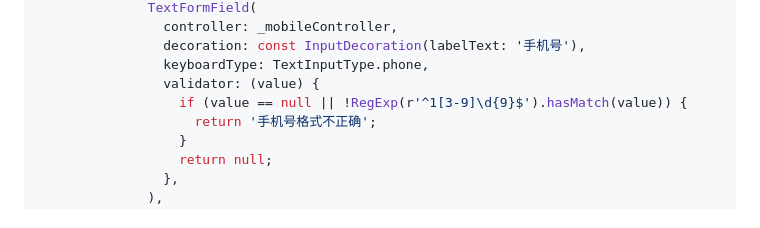
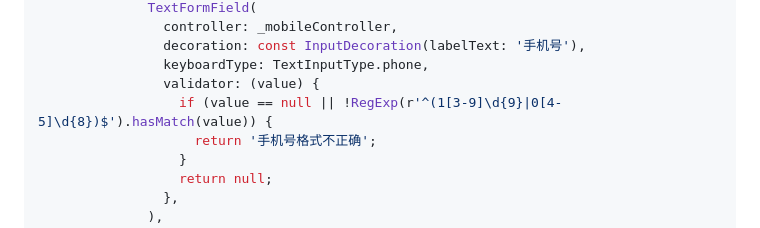
Before and after one commit to 19Qin/second-hand-platform, a Markdown page: docs/api/Flutter开发者API接口文档.md, the part around the change. Drawn GitHub-style.

```diff
--- a/docs/api/Flutter开发者API接口文档.md
+++ b/docs/api/Flutter开发者API接口文档.md
@@ -465,7 +465,7 @@ class _RegisterPageState extends State<RegisterPage> {
                 decoration: const InputDecoration(labelText: '手机号'),
                 keyboardType: TextInputType.phone,
                 validator: (value) {
-                  if (value == null || !RegExp(r'^1[3-9]\d{9}$').hasMatch(value)) {
+                  if (value == null || !RegExp(r'^(1[3-9]\d{9}|0[4-5]\d{8})$').hasMatch(value)) {
                     return '手机号格式不正确';
                   }
                   return null;
```
Also changed, not shown: docs/api/前端开发者API接口文档-完善版.md (+9 -3 lines), docs/api/合并优化后API文档.md (+18 -6 lines).
